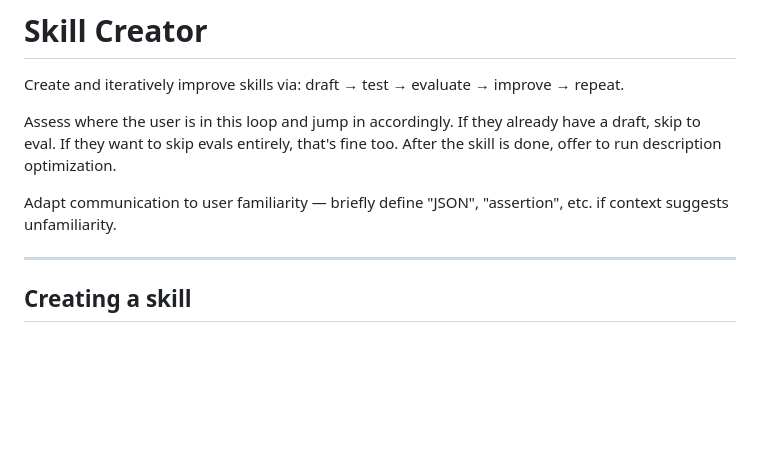
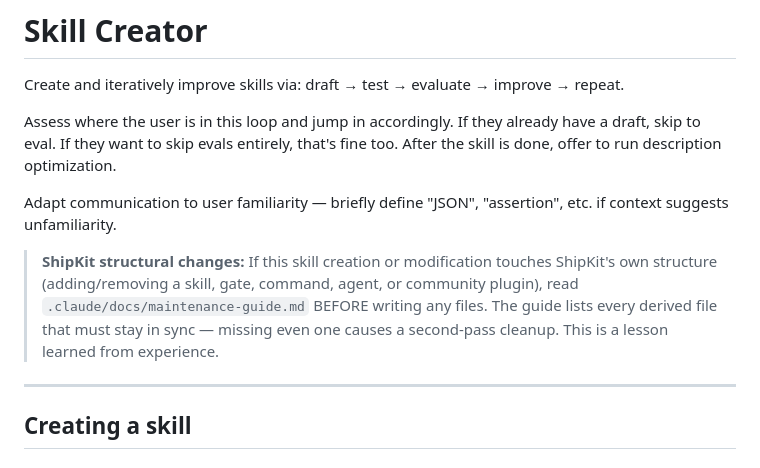
Before and after one commit to kennethsolomon/shipkit, a Markdown page: skills/sk:skill-creator/SKILL.md, the part around the change. Drawn GitHub-style; blank space fills up the shorter version.

```diff
--- a/skills/sk:skill-creator/SKILL.md
+++ b/skills/sk:skill-creator/SKILL.md
@@ -10,6 +10,8 @@ Create and iteratively improve skills via: draft → test → evaluate → impro
 Assess where the user is in this loop and jump in accordingly. If they already have a draft, skip to eval. If they want to skip evals entirely, that's fine too. After the skill is done, offer to run description optimization.
 
 Adapt communication to user familiarity — briefly define "JSON", "assertion", etc. if context suggests unfamiliarity.
+
+> **ShipKit structural changes:** If this skill creation or modification touches ShipKit's own structure (adding/removing a skill, gate, command, agent, or community plugin), read `.claude/docs/maintenance-guide.md` BEFORE writing any files. The guide lists every derived file that must stay in sync — missing even one causes a second-pass cleanup. This is a lesson learned from experience.
 
 ---
 
```
Also changed, not shown: tasks/progress.md (+10 -0 lines).
